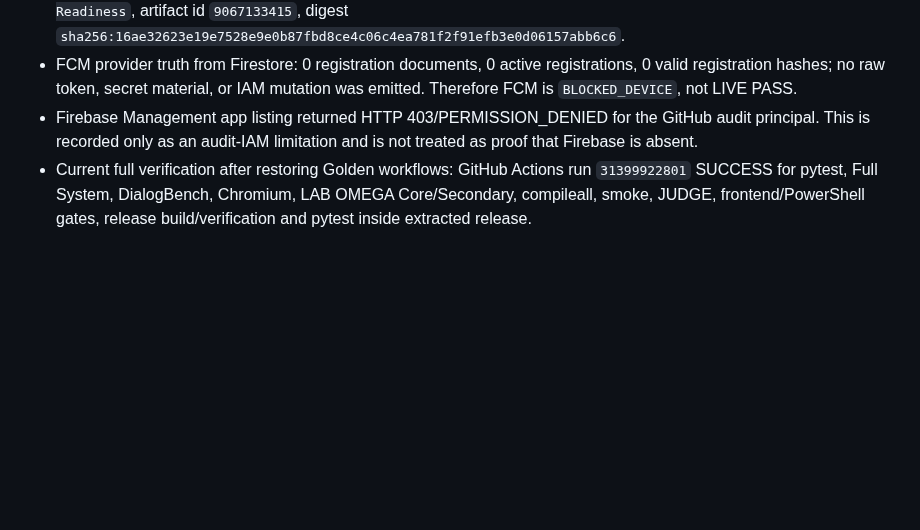
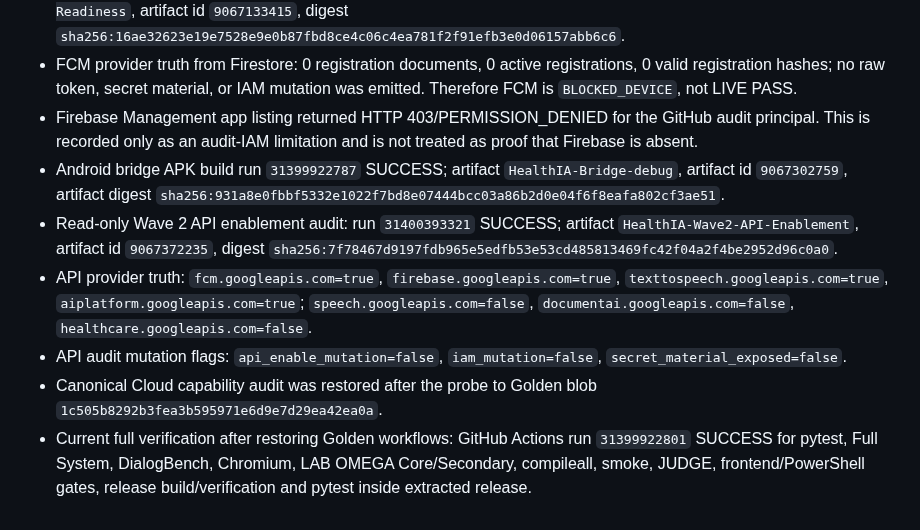
Before and after one commit to arisnachy/healthia-one, a Markdown page: .kira/evidence.md, the part around the change. Drawn GitHub-style; blank space fills up the shorter version.

Commit message:
kira: record API enablement and Android artifact evidence

```diff
--- a/.kira/evidence.md
+++ b/.kira/evidence.md
@@ -20,4 +20,9 @@
 - FCM device readiness audit: GitHub Actions run `31399804527` SUCCESS; artifact `HealthIA-Wave2-FCM-Device-Readiness`, artifact id `9067133415`, digest `sha256:16ae32623e19e7528e9e0b87fbd8ce4c06c4ea781f2f91efb3e0d06157abb6c6`.
 - FCM provider truth from Firestore: 0 registration documents, 0 active registrations, 0 valid registration hashes; no raw token, secret material, or IAM mutation was emitted. Therefore FCM is `BLOCKED_DEVICE`, not LIVE PASS.
 - Firebase Management app listing returned HTTP 403/PERMISSION_DENIED for the GitHub audit principal. This is recorded only as an audit-IAM limitation and is not treated as proof that Firebase is absent.
+- Android bridge APK build run `31399922787` SUCCESS; artifact `HealthIA-Bridge-debug`, artifact id `9067302759`, artifact digest `sha256:931a8e0fbbf5332e1022f7bd8e07444bcc03a86b2d0e04f6f8eafa802cf3ae51`.
+- Read-only Wave 2 API enablement audit: run `31400393321` SUCCESS; artifact `HealthIA-Wave2-API-Enablement`, artifact id `9067372235`, digest `sha256:7f78467d9197fdb965e5edfb53e53cd485813469fc42f04a2f4be2952d96c0a0`.
+- API provider truth: `fcm.googleapis.com=true`, `firebase.googleapis.com=true`, `texttospeech.googleapis.com=true`, `aiplatform.googleapis.com=true`; `speech.googleapis.com=false`, `documentai.googleapis.com=false`, `healthcare.googleapis.com=false`.
+- API audit mutation flags: `api_enable_mutation=false`, `iam_mutation=false`, `secret_material_exposed=false`.
+- Canonical Cloud capability audit was restored after the probe to Golden blob `1c505b8292b3fea3b595971e6d9e7d29ea42ea0a`.
 - Current full verification after restoring Golden workflows: GitHub Actions run `31399922801` SUCCESS for pytest, Full System, DialogBench, Chromium, LAB OMEGA Core/Secondary, compileall, smoke, JUDGE, frontend/PowerShell gates, release build/verification and pytest inside extracted release.
```
